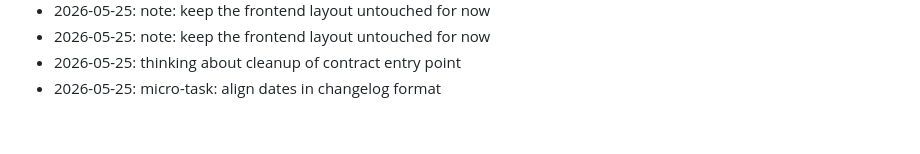
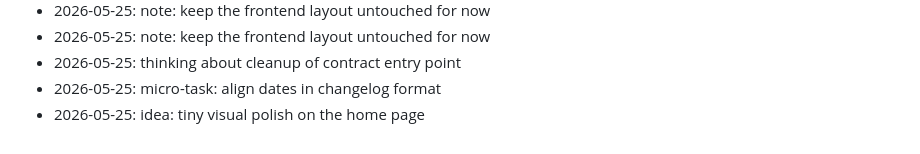
Before and after one commit to wurlelham531-svg/rune-stamp, a Markdown page: NOTES.md, the part around the change. Drawn GitHub-style.

Commit message:
docs: append to notes

```diff
--- a/NOTES.md
+++ b/NOTES.md
@@ -85,3 +85,4 @@ Dev journal — informal.
 - 2026-05-25: note: keep the frontend layout untouched for now
 - 2026-05-25: thinking about cleanup of contract entry point
 - 2026-05-25: micro-task: align dates in changelog format
+- 2026-05-25: idea: tiny visual polish on the home page
```
